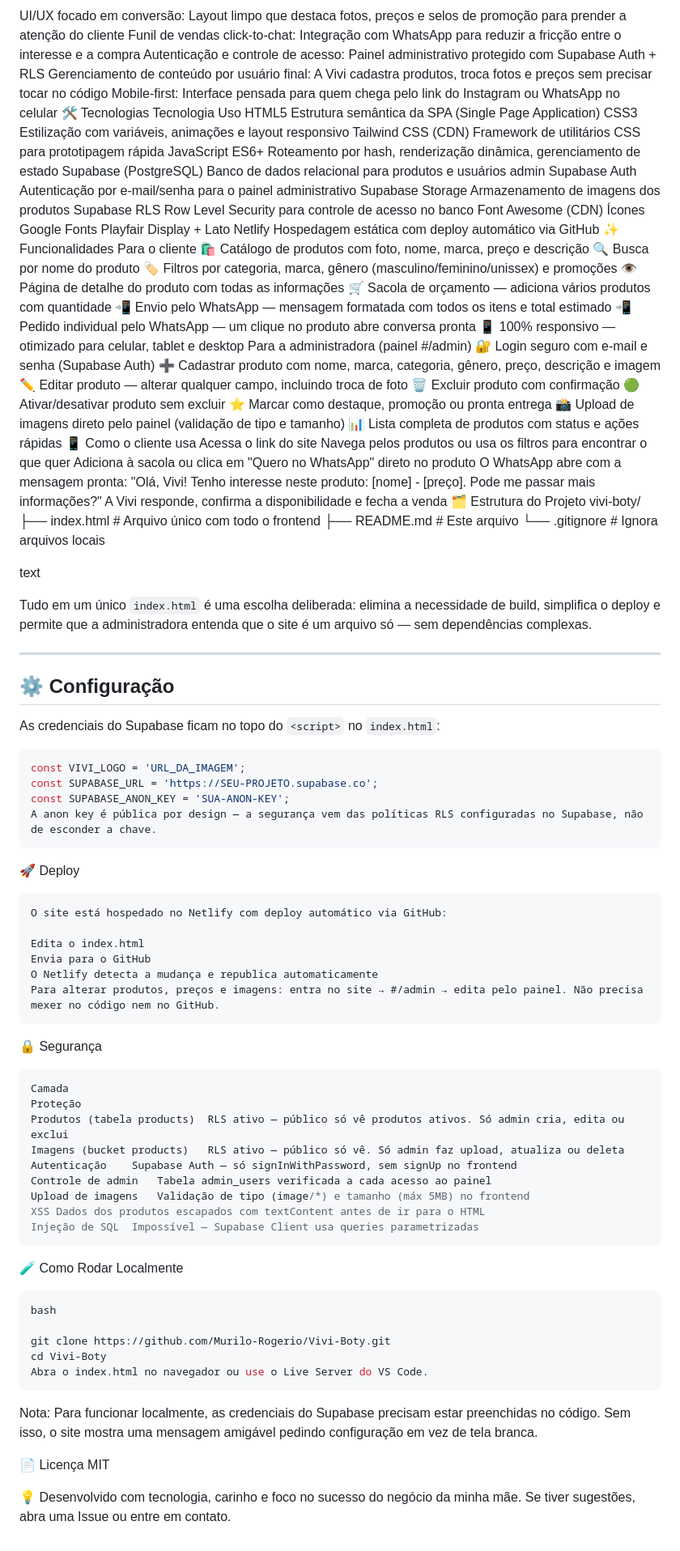
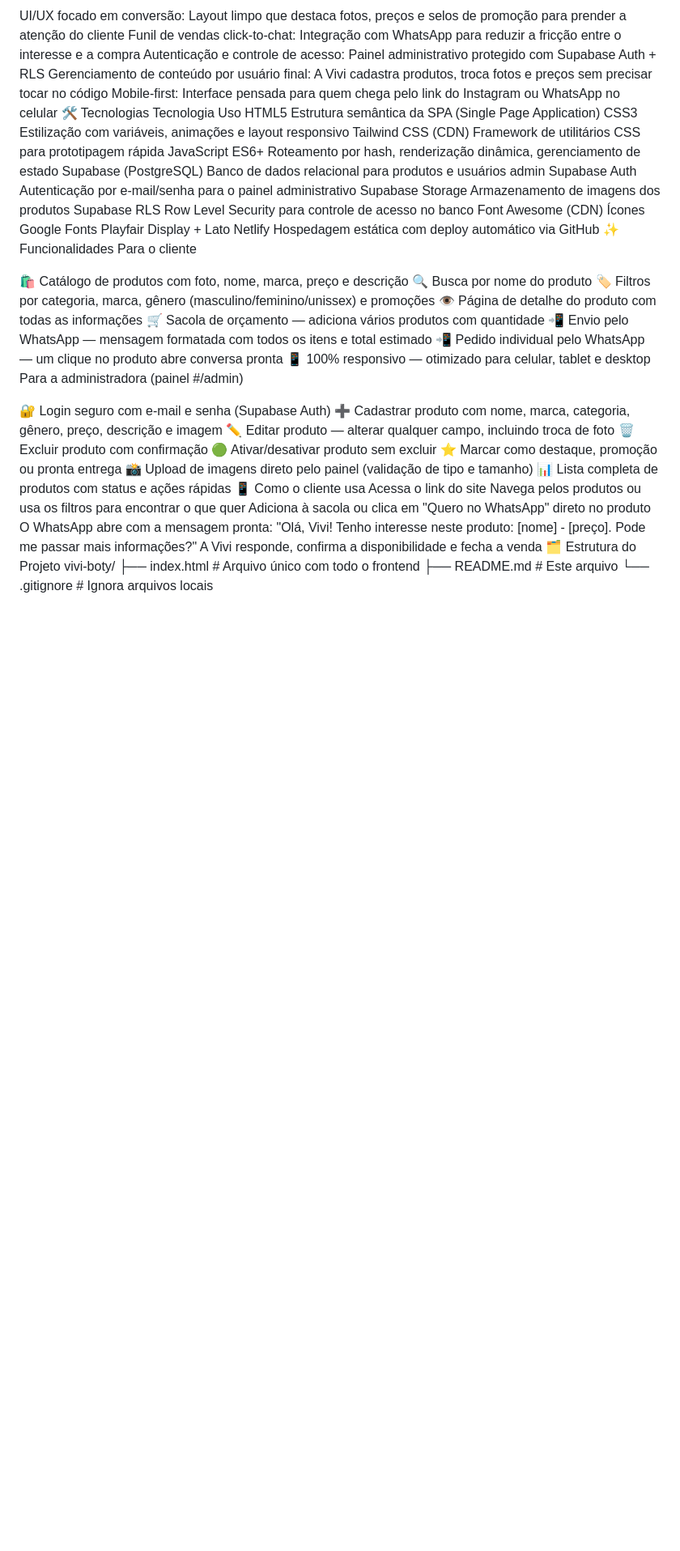
Before and after one commit to Murilo-Rogerio/Vivi-Boty, a Markdown page: README.md, the part around one of its changes. Shown at 81% size. GitHub-like rendering; blank space fills up the shorter version.

`````diff
--- a/README.md
+++ b/README.md
@@ -34,6 +33,7 @@ Google Fonts	Playfair Display + Lato
 Netlify	Hospedagem estática com deploy automático via GitHub
 ✨ Funcionalidades
 Para o cliente
+
 🛍️ Catálogo de produtos com foto, nome, marca, preço e descrição
 🔍 Busca por nome do produto
 🏷️ Filtros por categoria, marca, gênero (masculino/feminino/unissex) e promoções
@@ -43,6 +43,7 @@ Para o cliente
 📲 Pedido individual pelo WhatsApp — um clique no produto abre conversa pronta
 📱 100% responsivo — otimizado para celular, tablet e desktop
 Para a administradora (painel #/admin)
+
 🔐 Login seguro com e-mail e senha (Supabase Auth)
 ➕ Cadastrar produto com nome, marca, categoria, gênero, preço, descrição e imagem
 ✏️ Editar produto — alterar qualquer campo, incluindo troca de foto
@@ -62,56 +63,3 @@ vivi-boty/
 ├── index.html # Arquivo único com todo o frontend
 ├── README.md # Este arquivo
 └── .gitignore # Ignora arquivos locais
-
-text
-
-
-Tudo em um único `index.html` é uma escolha deliberada: elimina a necessidade de build, simplifica o deploy e permite que a administradora entenda que o site é um arquivo só — sem dependências complexas.
-
----
-
-## ⚙️ Configuração
-
-As credenciais do Supabase ficam no topo do `<script>` no `index.html`:
-
-```js
-const VIVI_LOGO = 'URL_DA_IMAGEM';
-const SUPABASE_URL = 'https://SEU-PROJETO.supabase.co';
-const SUPABASE_ANON_KEY = 'SUA-ANON-KEY';
-A anon key é pública por design — a segurança vem das políticas RLS configuradas no Supabase, não de esconder a chave.
-````
-🚀 Deploy
-```js
-O site está hospedado no Netlify com deploy automático via GitHub:
-
-Edita o index.html
-Envia para o GitHub
-O Netlify detecta a mudança e republica automaticamente
-Para alterar produtos, preços e imagens: entra no site → #/admin → edita pelo painel. Não precisa mexer no código nem no GitHub.
-````
-🔒 Segurança
-```js
-Camada
-Proteção
-Produtos (tabela products)	RLS ativo — público só vê produtos ativos. Só admin cria, edita ou exclui
-Imagens (bucket products)	RLS ativo — público só vê. Só admin faz upload, atualiza ou deleta
-Autenticação	Supabase Auth — só signInWithPassword, sem signUp no frontend
-Controle de admin	Tabela admin_users verificada a cada acesso ao painel
-Upload de imagens	Validação de tipo (image/*) e tamanho (máx 5MB) no frontend
-XSS	Dados dos produtos escapados com textContent antes de ir para o HTML
-Injeção de SQL	Impossível — Supabase Client usa queries parametrizadas
-````
-🧪 Como Rodar Localmente
-```js
-bash
-
-git clone https://github.com/Murilo-Rogerio/Vivi-Boty.git
-cd Vivi-Boty
-Abra o index.html no navegador ou use o Live Server do VS Code.
-````
-Nota: Para funcionar localmente, as credenciais do Supabase precisam estar preenchidas no código. Sem isso, o site mostra uma mensagem amigável pedindo configuração em vez de tela branca.
-
-📄 Licença
-MIT
-
-💡 Desenvolvido com tecnologia, carinho e foco no sucesso do negócio da minha mãe. Se tiver sugestões, abra uma Issue ou entre em contato.
`````
Also changed, not shown: other parts of README.md (+2 -3 lines).
